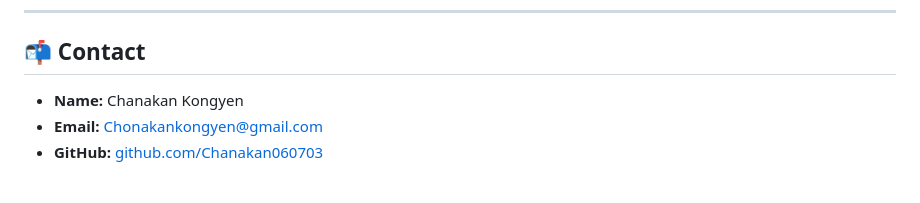
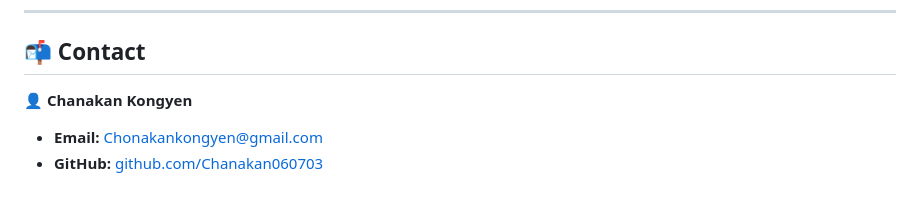
Before and after one commit to Chanakan060703/maebanjumpen, a Markdown page: README.md, the part around the change. Rendered like a GitHub page.

```diff
--- a/README.md
+++ b/README.md
@@ -116,6 +116,6 @@ Licensed under the MIT License – see the `LICENSE` file for details.
 
 ## 📬 Contact
 
-* **Name:** Chanakan Kongyen
+👤 **Chanakan Kongyen**
 * **Email:** Chonakankongyen@gmail.com
 * **GitHub:** [github.com/Chanakan060703](https://github.com/Chanakan060703)
```
